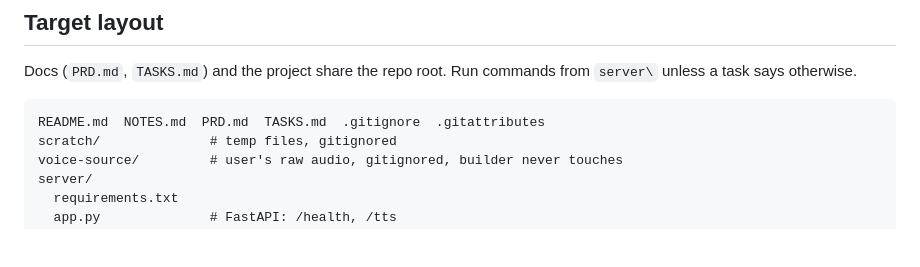
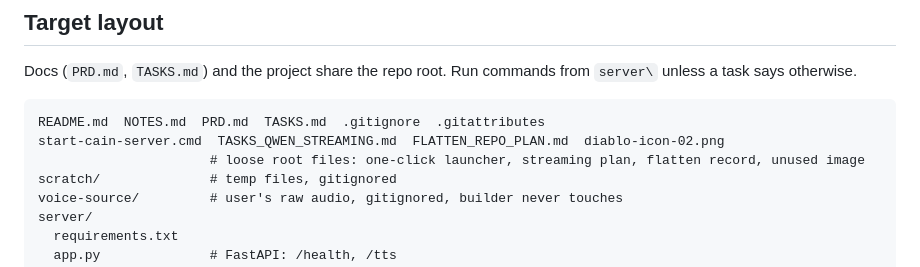
Before and after one commit to TheTravisM/Stay_Awhile_And_Listen, a Markdown page: TASKS.md, the part around the change. Rendered like a GitHub page; blank space fills up the shorter version.

Commit message:
feat(docs): add loose root files listing to TASKS.md

````diff
--- a/TASKS.md
+++ b/TASKS.md
@@ -33,6 +33,8 @@ Docs (`PRD.md`, `TASKS.md`) and the project share the repo root. Run commands fr
 
 ```
 README.md  NOTES.md  PRD.md  TASKS.md  .gitignore  .gitattributes
+start-cain-server.cmd  TASKS_QWEN_STREAMING.md  FLATTEN_REPO_PLAN.md  diablo-icon-02.png
+                      # loose root files: one-click launcher, streaming plan, flatten record, unused image
 scratch/              # temp files, gitignored
 voice-source/         # user's raw audio, gitignored, builder never touches
 server/
````
